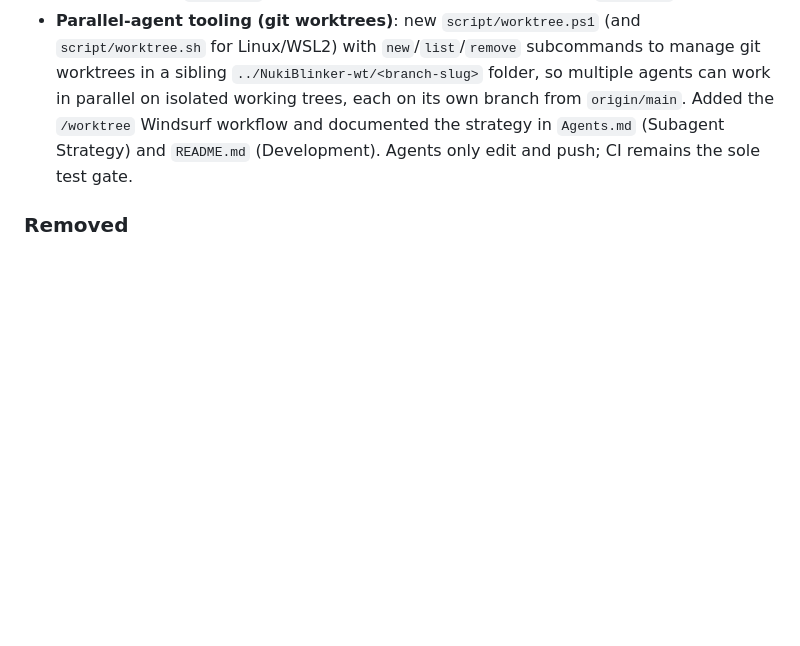
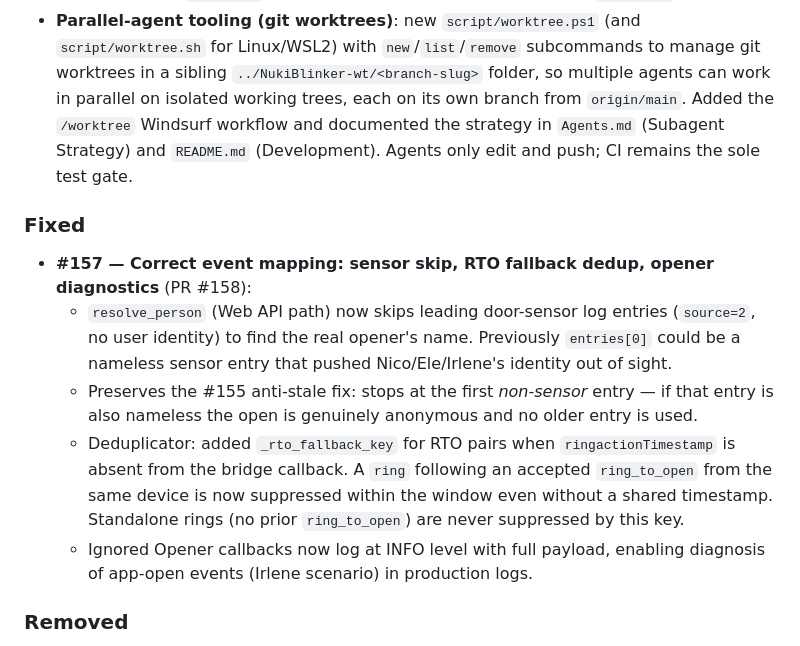
Before and after one commit to nicdobler/NukiBlinker, a Markdown page: CHANGELOG.md, the part around the change. Rendered like a GitHub page; blank space fills up the shorter version.

```diff
--- a/CHANGELOG.md
+++ b/CHANGELOG.md
@@ -14,6 +14,13 @@ and this project adheres to [Semantic Versioning](https://semver.org/spec/v2.0.0
 - **#124 — General/Settings web UI tab**: a new **General** tab groups application-wide settings. It exposes **Application Logging** (`logging.file_path`, `logging.rotation_when`, `logging.backup_count`) and a new **GitHub Integration** section (`github.repo`, `github.token`, `github.default_window_minutes`). A new `GithubConfig` model backs it; `github.token` is treated as a **secret** (persisted to `secrets.yaml`, masked as `***` on GET, never overwritten by a masked/empty PUT — same contract as the Nuki/Hue credentials). The section is saved through the existing secret-preserving `PUT /api/config` path. This unblocks the support-bundle feature (#117), which needs `github.token`/`github.repo`. Example files (`config.example.yaml`, `secrets.example.yaml`) updated.
 - **`/orchestrate` workflow (multi-issue driver)**: a one-command Windsurf workflow that takes a list of GitHub issue numbers, reads each issue, decides which are parallel-safe (disjoint file sets) vs sequential (overlap/dependency), isolates each in its own git worktree+branch, implements them (via `/new-feature` or `/fix-bug`), pushes, runs the autonomous CI loop, and merges in order with rebases — then cleans up and documents. Documented in `Agents.md` (Subagent Strategy + workflow list) and `README.md`.
 - **Parallel-agent tooling (git worktrees)**: new `script/worktree.ps1` (and `script/worktree.sh` for Linux/WSL2) with `new`/`list`/`remove` subcommands to manage git worktrees in a sibling `../NukiBlinker-wt/<branch-slug>` folder, so multiple agents can work in parallel on isolated working trees, each on its own branch from `origin/main`. Added the `/worktree` Windsurf workflow and documented the strategy in `Agents.md` (Subagent Strategy) and `README.md` (Development). Agents only edit and push; CI remains the sole test gate.
+
+### Fixed
+- **#157 — Correct event mapping: sensor skip, RTO fallback dedup, opener diagnostics** (PR #158):
+  - `resolve_person` (Web API path) now skips leading door-sensor log entries (`source=2`, no user identity) to find the real opener's name. Previously `entries[0]` could be a nameless sensor entry that pushed Nico/Ele/Irlene's identity out of sight.
+  - Preserves the #155 anti-stale fix: stops at the first *non-sensor* entry — if that entry is also nameless the open is genuinely anonymous and no older entry is used.
+  - Deduplicator: added `_rto_fallback_key` for RTO pairs when `ringactionTimestamp` is absent from the bridge callback. A `ring` following an accepted `ring_to_open` from the same device is now suppressed within the window even without a shared timestamp. Standalone rings (no prior `ring_to_open`) are never suppressed by this key.
+  - Ignored Opener callbacks now log at INFO level with full payload, enabling diagnosis of app-open events (Irlene scenario) in production logs.
 
 ### Removed
 - **#106**: Removed the Apple HomePod / AirPlay 2 audio integration (`airplay_client.py`, `pyatv` dependency, `speakers.airplay` config field, AirPlay discovery, and the AirPlay card in the web UI). HomePod RTSP `SETUP` timed out unreliably and produced no audio; the masked `'set' object can't be awaited` warning behind it was the already-fixed #101 bug. HomePod owners are still notified via the HomeKit doorbell. Chromecast / Google Nest is now the only speaker audio channel. Existing `speakers.airplay` keys in `config.yaml` are ignored.
```
Also changed, not shown: tasks/pr157_body.md (added, +22 -0 lines), tasks/todo.md (+15 -0 lines).
